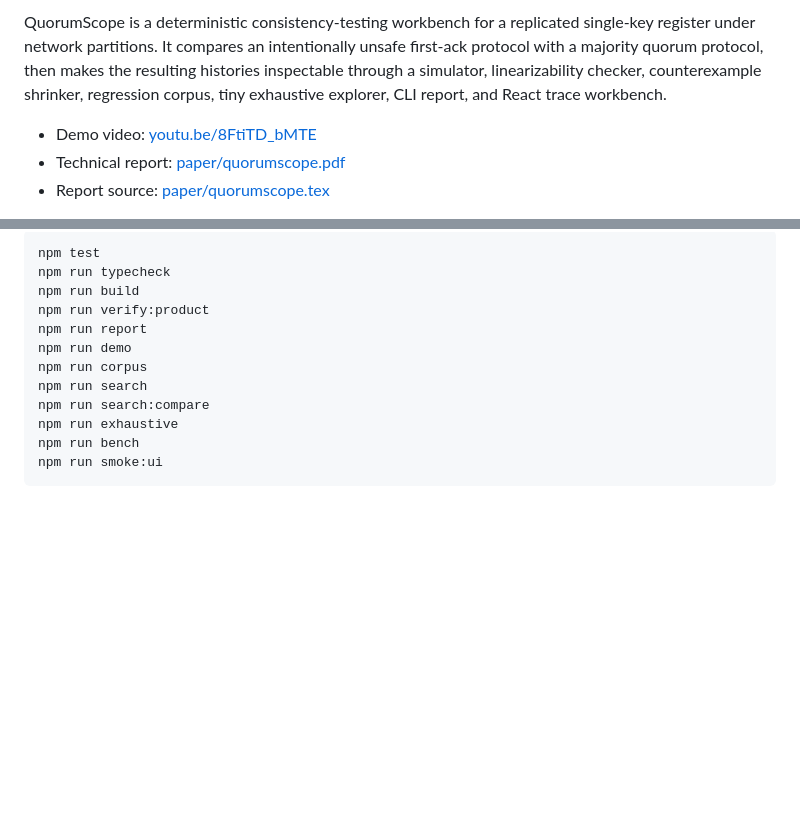
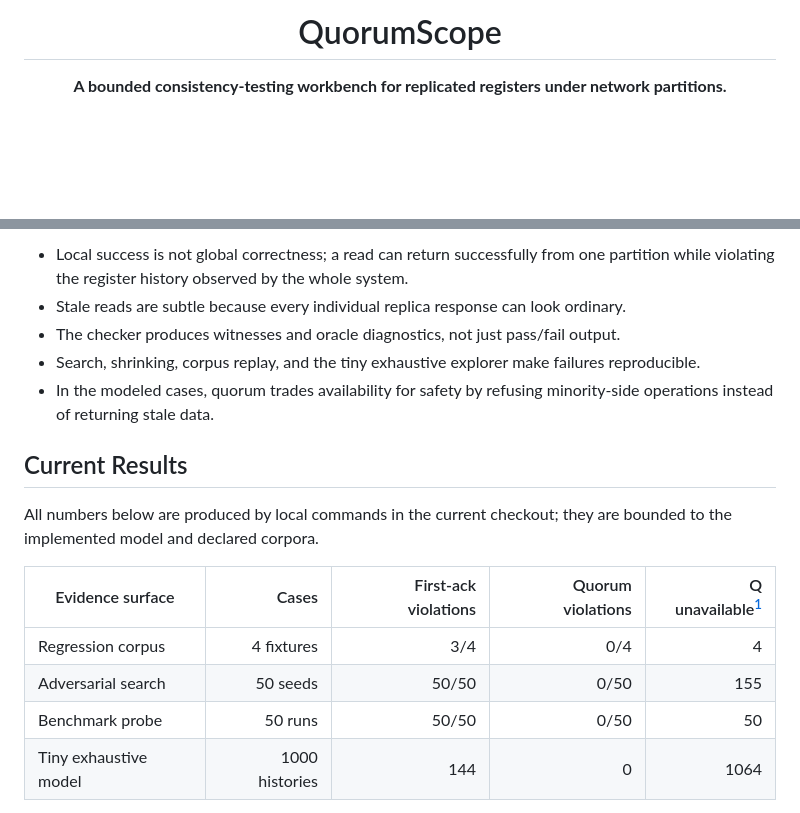
Before and after one commit to Taz33m/QuorumScope, a Markdown page: README.md, 2 parts joined by grey strips. Drawn GitHub-style; blank space fills up the shorter version.

````diff
--- a/README.md
+++ b/README.md
@@ -2,7 +4,7 @@
 
-QuorumScope is a deterministic consistency-testing workbench for a replicated single-key register under network partitions. It compares an intentionally unsafe first-ack protocol with a majority quorum protocol, then makes the resulting histories inspectable through a simulator, linearizability checker, counterexample shrinker, regression corpus, tiny exhaustive explorer, CLI report, and React trace workbench.
+<h1 align="center">QuorumScope</h1>
 
-- Demo video: [youtu.be/8FtiTD_bMTE](https://youtu.be/8FtiTD_bMTE)
-- Technical report: [paper/quorumscope.pdf](paper/quorumscope.pdf)
-- Report source: [paper/quorumscope.tex](paper/quorumscope.tex)
+<p align="center">
+  <strong>A bounded consistency-testing workbench for replicated registers under network partitions.</strong>
+</p>
 
@@ -66,14 +58,21 @@ Open `http://127.0.0.1:5173/`.
 
-```bash
-npm test
-npm run typecheck
-npm run build
-npm run verify:product
-npm run report
-npm run demo
-npm run corpus
-npm run search
-npm run search:compare
-npm run exhaustive
-npm run bench
-npm run smoke:ui
+- Local success is not global correctness; a read can return successfully from one partition while
+  violating the register history observed by the whole system.
+- Stale reads are subtle because every individual replica response can look ordinary.
+- The checker produces witnesses and oracle diagnostics, not just pass/fail output.
+- Search, shrinking, corpus replay, and the tiny exhaustive explorer make failures reproducible.
+- In the modeled cases, quorum trades availability for safety by refusing minority-side operations
+  instead of returning stale data.
+
+## Current Results
+
+All numbers below are produced by local commands in the current checkout; they are bounded to the
+implemented model and declared corpora.
+
+| Evidence surface | Cases | First-ack violations | Quorum violations | Q unavailable[^qunavailable] |
+| --- | ---: | ---: | ---: | ---: |
+| Regression corpus | 4 fixtures | 3/4 | 0/4 | 4 |
+| Adversarial search | 50 seeds | 50/50 | 0/50 | 155 |
+| Benchmark probe | 50 runs | 50/50 | 0/50 | 50 |
+| Tiny exhaustive model | 1000 histories | 144 | 0 | 1064 |
+
````
Also changed, not shown: other parts of README.md (+127 -74 lines), assets/quorumscope-demo-cover.png (added), assets/quorumscope-logo.png (added), assets/social-preview.png (added).
